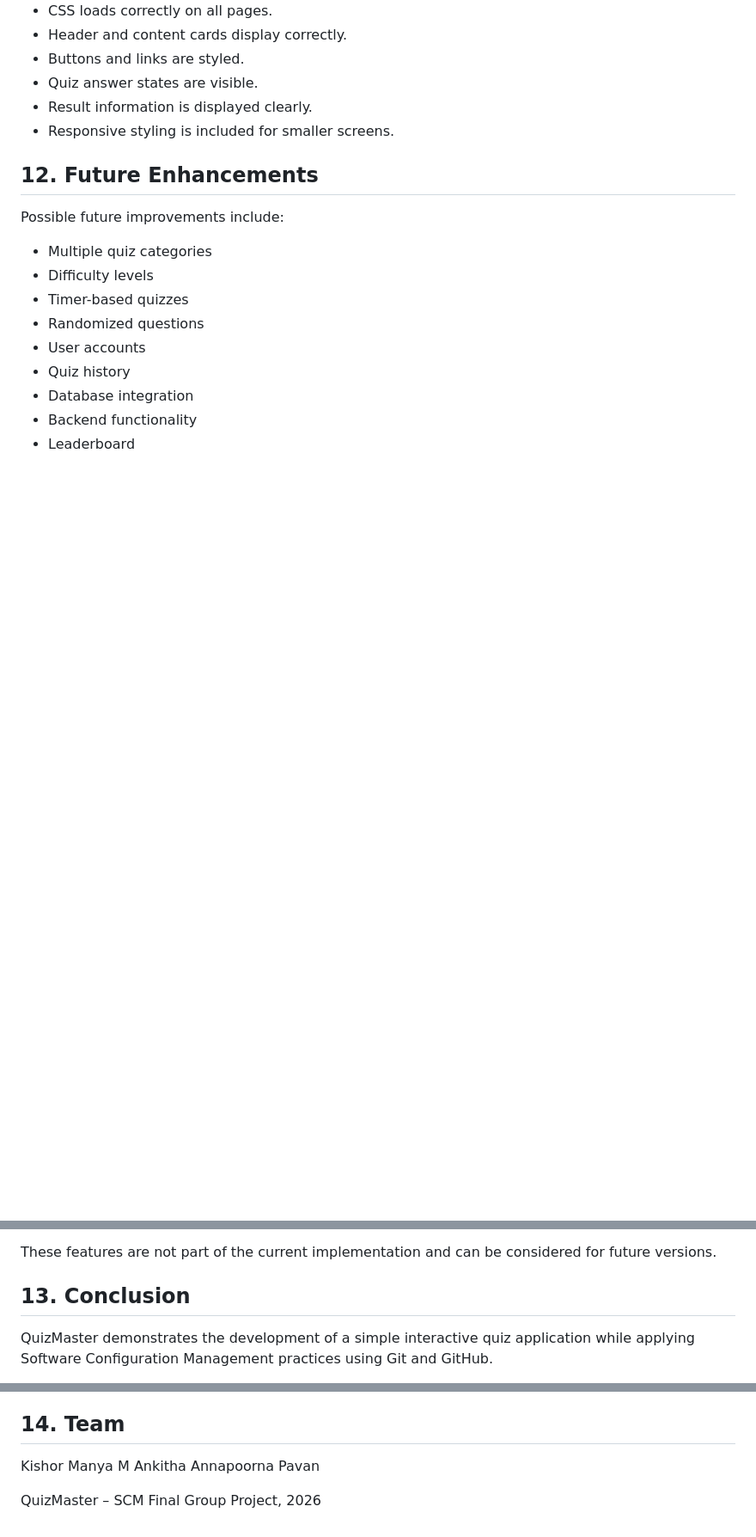
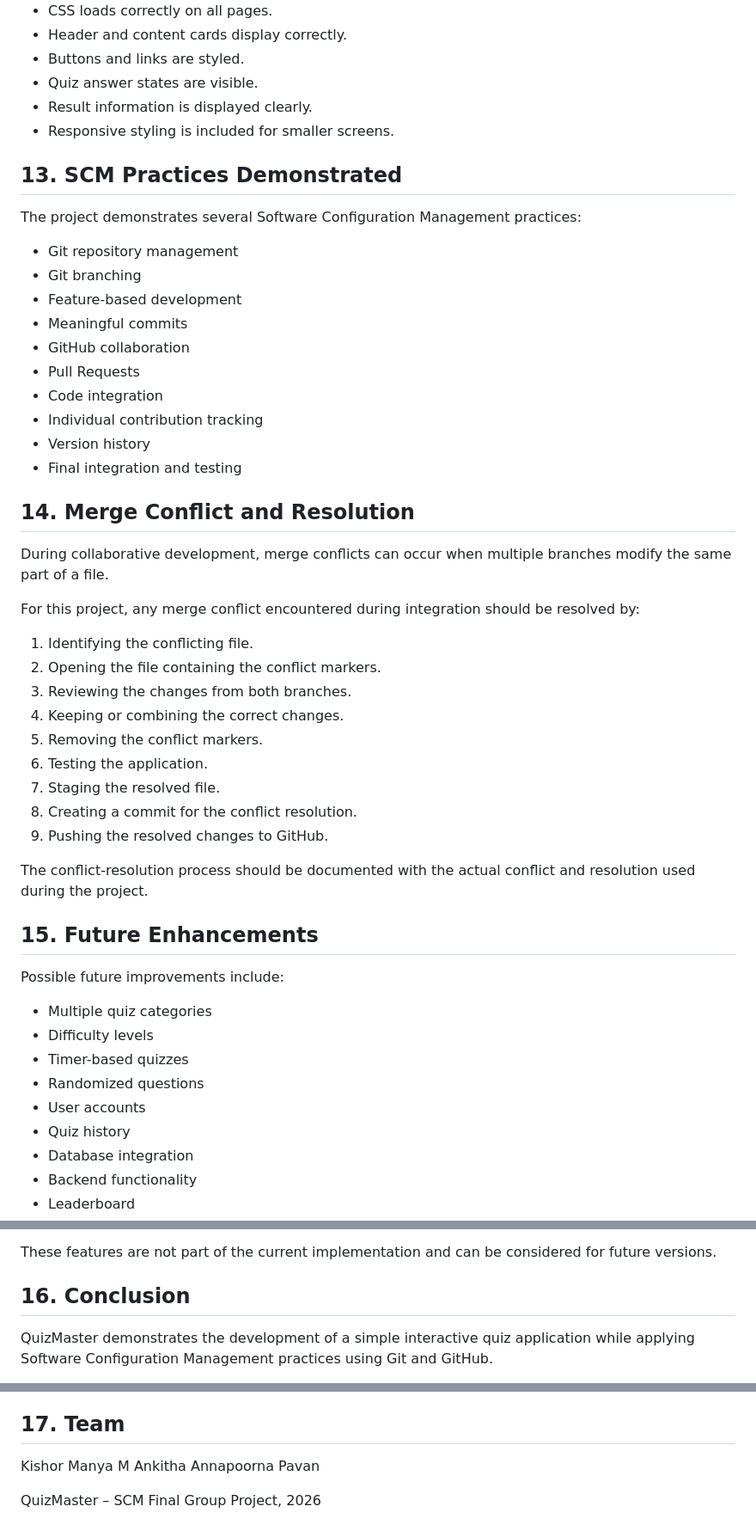
Before and after one commit to kishorg7/QuizMaster, a Markdown page: README.md, 3 parts joined by grey strips. Shown at 86% size. Rendered like a GitHub page; blank space fills up the shorter version.

```diff
--- a/README.md
+++ b/README.md
@@ -289,7 +292,40 @@ The following areas were tested during development.
 - Result information is displayed clearly.
 - Responsive styling is included for smaller screens.
 
-## 12. Future Enhancements
+## 13. SCM Practices Demonstrated
+
+The project demonstrates several Software Configuration Management practices:
+
+- Git repository management
+- Git branching
+- Feature-based development
+- Meaningful commits
+- GitHub collaboration
+- Pull Requests
+- Code integration
+- Individual contribution tracking
+- Version history
+- Final integration and testing
+
+## 14. Merge Conflict and Resolution
+
+During collaborative development, merge conflicts can occur when multiple branches modify the same part of a file.
+
+For this project, any merge conflict encountered during integration should be resolved by:
+
+1. Identifying the conflicting file.
+2. Opening the file containing the conflict markers.
+3. Reviewing the changes from both branches.
+4. Keeping or combining the correct changes.
+5. Removing the conflict markers.
+6. Testing the application.
+7. Staging the resolved file.
+8. Creating a commit for the conflict resolution.
+9. Pushing the resolved changes to GitHub.
+
+The conflict-resolution process should be documented with the actual conflict and resolution used during the project.
+
+## 15. Future Enhancements
 
 Possible future improvements include:
 
@@ -305,7 +341,7 @@ Possible future improvements include:
 
 These features are not part of the current implementation and can be considered for future versions.
 
-## 13. Conclusion
+## 16. Conclusion
 
 QuizMaster demonstrates the development of a simple interactive quiz application while applying Software Configuration Management practices using Git and GitHub.
 
@@ -321,7 +357,7 @@ The project demonstrates:
 - Individual team contributions.
 - Final application testing and validation.
 
-## 14. Team
+## 17. Team
 
 Kishor
 Manya M
```
Also changed, not shown: other parts of README.md (+26 -23 lines).
